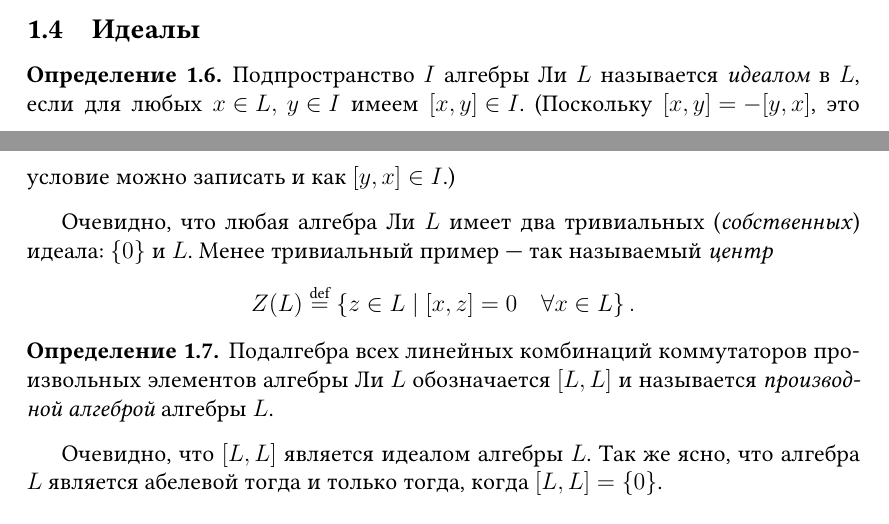
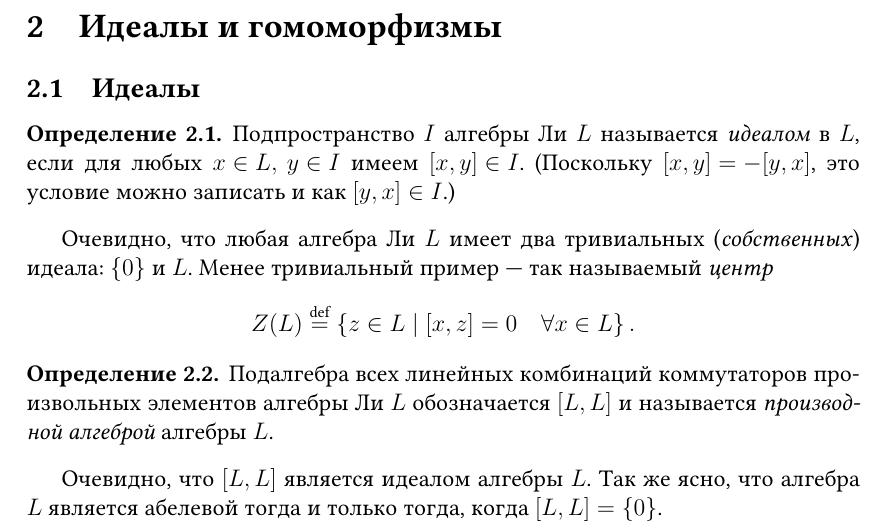
Before and after one commit to fimmind/coursework, a LaTeX document (paperwork/main.tex): two parts of pages 4 and 5 of 8 before the commit and part of page 5 of 8 after it, the two joined at a grey line, cut at the place of the change. Compiled offline with pdfLaTeX.

Commit message:
Separate section for ideals and homomorphisms

```diff
--- a/paperwork/main.tex
+++ b/paperwork/main.tex
@@ -130,6 +130,7 @@
     \end{gathered}
 \]
 
+\section{Идеалы и гомоморфизмы}
 \subsection{Идеалы}
 
 \begin{definition}
```
Also changed, not shown: paperwork/main.pdf.
